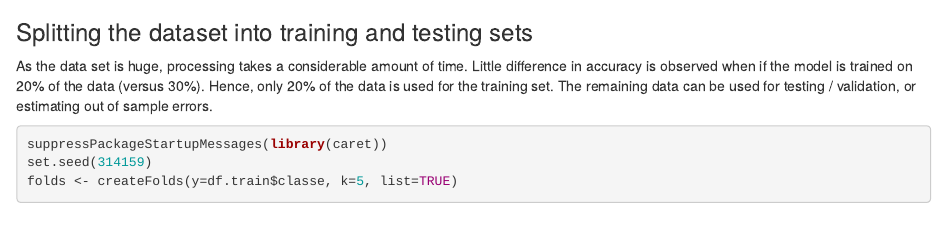
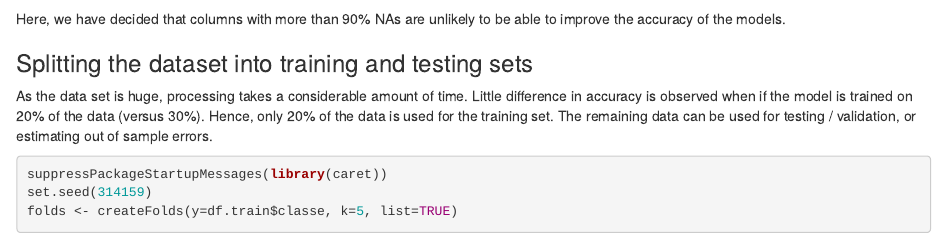
Before and after one commit to nathanielng/machinelearning-har, an R Markdown document (machinelearning.Rmd): the page in a window 1100 px wide, from 1560 px down. Rendered offline with R 4.5, knitr and Pandoc, with nearby package versions; some code elsewhere in the file could not run offline.

Commit message:
minor touch ups

````diff
--- a/machinelearning.Rmd
+++ b/machinelearning.Rmd
@@ -58,6 +58,8 @@ df.test  <- subset(df.test, select=col.NA.percentages < 0.9)
 df.train <- clean.dataset(df.train)
 df.test  <- clean.dataset(df.test)
 ```
+Here, we have decided that columns with more than 90% NAs are
+unlikely to be able to improve the accuracy of the models.
 
 ### Splitting the dataset into training and testing sets
 
````
Also changed, not shown: README.md.
